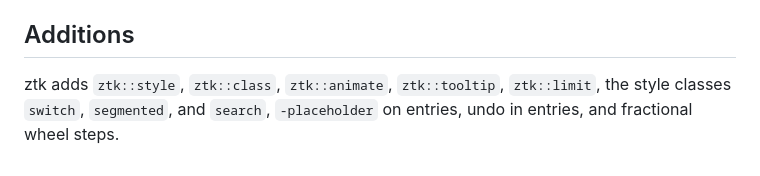
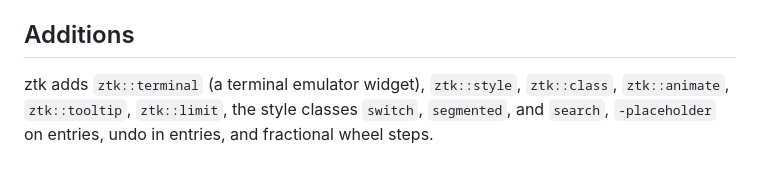
Before and after one commit to beetlebugorg/ztk, a Markdown page: docs/differences.md, the part around the change. GitHub-like rendering.

```diff
--- a/docs/differences.md
+++ b/docs/differences.md
@@ -56,4 +56,4 @@ ztk follows Tk 8.6.16. A script that runs in `wish` 8.6 runs in ztk when it uses
 
 ## Additions
 
-ztk adds `ztk::style`, `ztk::class`, `ztk::animate`, `ztk::tooltip`, `ztk::limit`, the style classes `switch`, `segmented`, and `search`, `-placeholder` on entries, undo in entries, and fractional wheel steps.
+ztk adds `ztk::terminal` (a terminal emulator widget), `ztk::style`, `ztk::class`, `ztk::animate`, `ztk::tooltip`, `ztk::limit`, the style classes `switch`, `segmented`, and `search`, `-placeholder` on entries, undo in entries, and fractional wheel steps.
```
Also changed, not shown: docs/dev/terminal.md (added, +23 -0 lines), docs/references/README.md (+1 -0 lines), docs/references/terminal.md (added, +12 -0 lines), docs/widgets/README.md (+1 -0 lines), docs/widgets/terminal.md (added, +29 -0 lines), docs/site/shots/widget-terminal-dark.png (added), docs/site/shots/widget-terminal-light.png (added), 12 other files.
